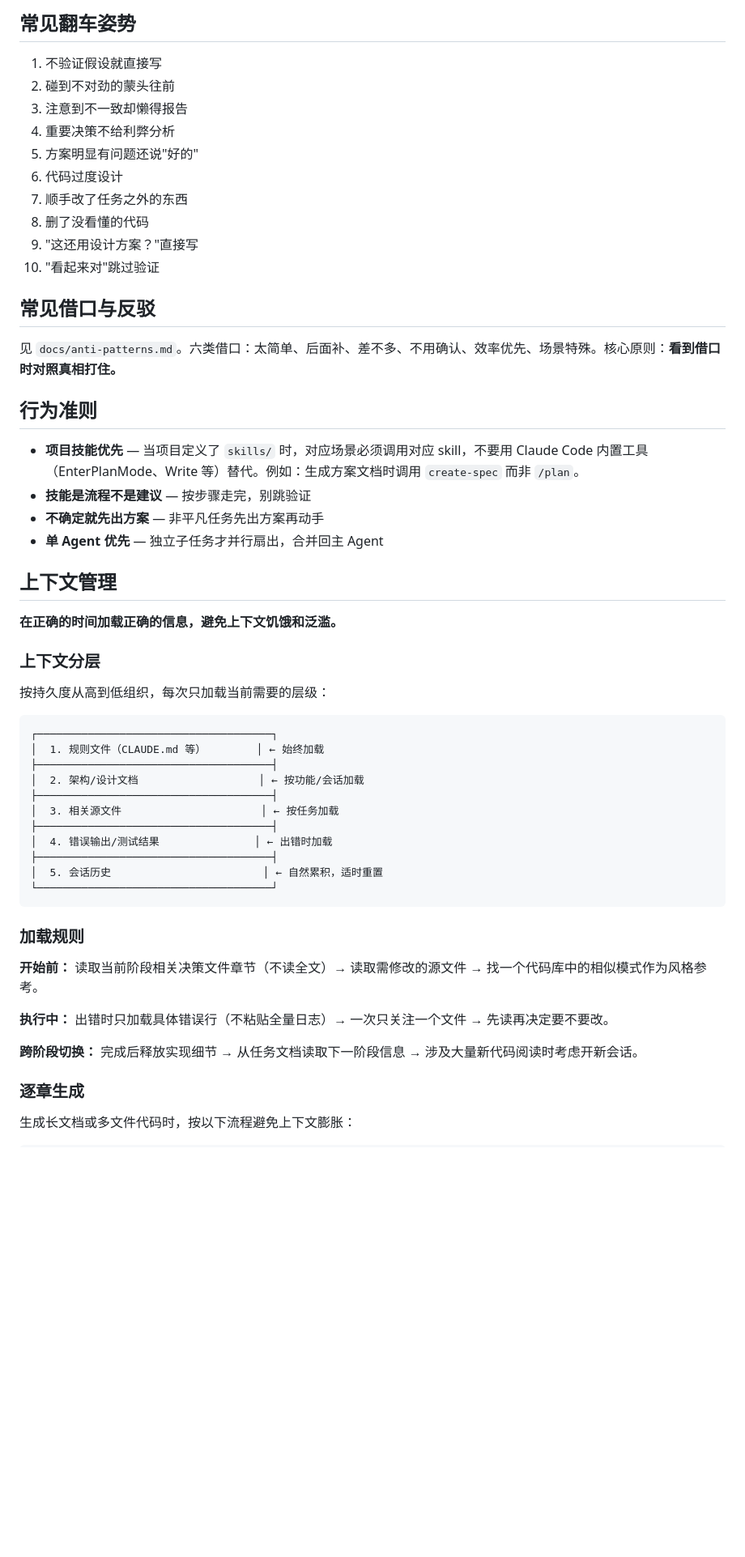
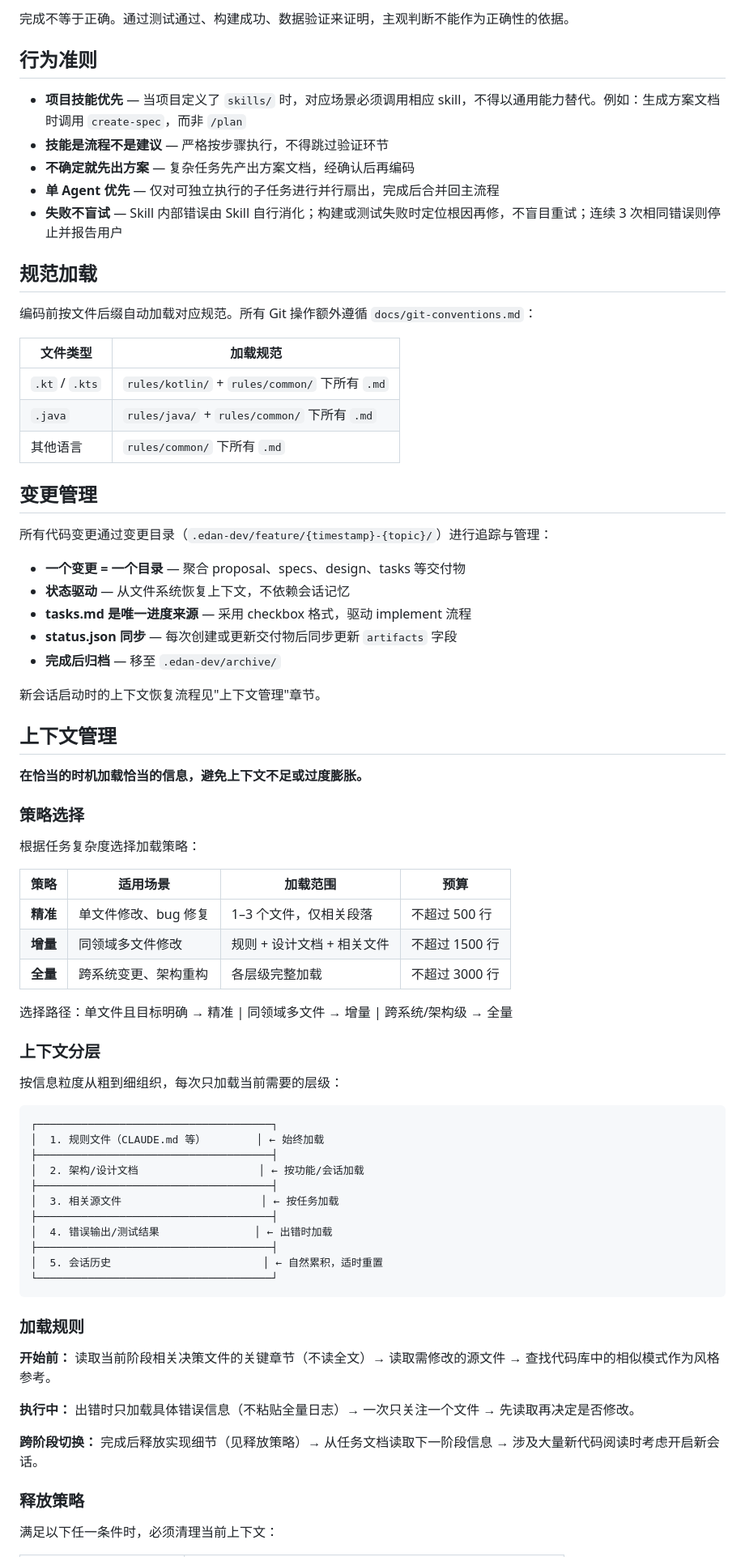
Before and after one commit to YuanLiChu/edan-spec, a Markdown page: AGENT.md, the part around one of its changes. Shown at 81% size. GitHub-like rendering; blank space fills up the shorter version.

````diff
--- a/AGENT.md
+++ b/AGENT.md
@@ -73,34 +45,54 @@
-## 常见翻车姿势
-
-1. 不验证假设就直接写
-2. 碰到不对劲的蒙头往前
-3. 注意到不一致却懒得报告
-4. 重要决策不给利弊分析
-5. 方案明显有问题还说"好的"
-6. 代码过度设计
-7. 顺手改了任务之外的东西
-8. 删了没看懂的代码
-9. "这还用设计方案？"直接写
-10. "看起来对"跳过验证
-
-## 常见借口与反驳
-
-见 `docs/anti-patterns.md`。六类借口：太简单、后面补、差不多、不用确认、效率优先、场景特殊。核心原则：**看到借口时对照真相打住。**
+完成不等于正确。通过测试通过、构建成功、数据验证来证明，主观判断不能作为正确性的依据。
 
 ## 行为准则
 
-- **项目技能优先** — 当项目定义了 `skills/` 时，对应场景必须调用对应 skill，不要用 Claude Code 内置工具（EnterPlanMode、Write 等）替代。例如：生成方案文档时调用 `create-spec` 而非 `/plan`。
-- **技能是流程不是建议** — 按步骤走完，别跳验证
-- **不确定就先出方案** — 非平凡任务先出方案再动手
-- **单 Agent 优先** — 独立子任务才并行扇出，合并回主 Agent
+- **项目技能优先** — 当项目定义了 `skills/` 时，对应场景必须调用相应 skill，不得以通用能力替代。例如：生成方案文档时调用 `create-spec`，而非 `/plan`
+- **技能是流程不是建议** — 严格按步骤执行，不得跳过验证环节
+- **不确定就先出方案** — 复杂任务先产出方案文档，经确认后再编码
+- **单 Agent 优先** — 仅对可独立执行的子任务进行并行扇出，完成后合并回主流程
+- **失败不盲试** — Skill 内部错误由 Skill 自行消化；构建或测试失败时定位根因再修，不盲目重试；连续 3 次相同错误则停止并报告用户
+
+## 规范加载
+
+编码前按文件后缀自动加载对应规范。所有 Git 操作额外遵循 `docs/git-conventions.md`：
+
+| 文件类型 | 加载规范 |
+|---------|---------|
+| `.kt` / `.kts` | `rules/kotlin/` + `rules/common/` 下所有 `.md` |
+| `.java` | `rules/java/` + `rules/common/` 下所有 `.md` |
+| 其他语言 | `rules/common/` 下所有 `.md` |
+
+## 变更管理
+
+所有代码变更通过变更目录（`.edan-dev/feature/{timestamp}-{topic}/`）进行追踪与管理：
+
+- **一个变更 = 一个目录** — 聚合 proposal、specs、design、tasks 等交付物
+- **状态驱动** — 从文件系统恢复上下文，不依赖会话记忆
+- **tasks.md 是唯一进度来源** — 采用 checkbox 格式，驱动 implement 流程
+- **status.json 同步** — 每次创建或更新交付物后同步更新 `artifacts` 字段
+- **完成后归档** — 移至 `.edan-dev/archive/`
+
+新会话启动时的上下文恢复流程见"上下文管理"章节。
 
 ## 上下文管理
 
-**在正确的时间加载正确的信息，避免上下文饥饿和泛滥。**
+**在恰当的时机加载恰当的信息，避免上下文不足或过度膨胀。**
+
+### 策略选择
+
+根据任务复杂度选择加载策略：
+
+| 策略 | 适用场景 | 加载范围 | 预算 |
+|------|---------|---------|------|
+| **精准** | 单文件修改、bug 修复 | 1–3 个文件，仅相关段落 | 不超过 500 行 |
+| **增量** | 同领域多文件修改 | 规则 + 设计文档 + 相关文件 | 不超过 1500 行 |
+| **全量** | 跨系统变更、架构重构 | 各层级完整加载 | 不超过 3000 行 |
+
+选择路径：单文件且目标明确 → 精准 | 同领域多文件 → 增量 | 跨系统/架构级 → 全量
 
 ### 上下文分层
 
-按持久度从高到低组织，每次只加载当前需要的层级：
+按信息粒度从粗到细组织，每次只加载当前需要的层级：
 
 ```
 ┌─────────────────────────────────────┐
@@ -118,13 +110,13 @@
 
 ### 加载规则
 
-**开始前：** 读取当前阶段相关决策文件章节（不读全文）→ 读取需修改的源文件 → 找一个代码库中的相似模式作为风格参考。
+**开始前：** 读取当前阶段相关决策文件的关键章节（不读全文）→ 读取需修改的源文件 → 查找代码库中的相似模式作为风格参考。
 
-**执行中：** 出错时只加载具体错误行（不粘贴全量日志）→ 一次只关注一个文件 → 先读再决定要不要改。
+**执行中：** 出错时只加载具体错误信息（不粘贴全量日志）→ 一次只关注一个文件 → 先读取再决定是否修改。
 
-**跨阶段切换：** 完成后释放实现细节 → 从任务文档读取下一阶段信息 → 涉及大量新代码阅读时考虑开新会话。
+**跨阶段切换：** 完成后释放实现细节（见释放策略）→ 从任务文档读取下一阶段信息 → 涉及大量新代码阅读时考虑开启新会话。
 
-### 逐章生成
+### 释放策略
 
-生成长文档或多文件代码时，按以下流程避免上下文膨胀：
+满足以下任一条件时，必须清理当前上下文：
 
````
Also changed, not shown: other parts of AGENT.md (+113 -63 lines), README.md (+60 -26 lines).
